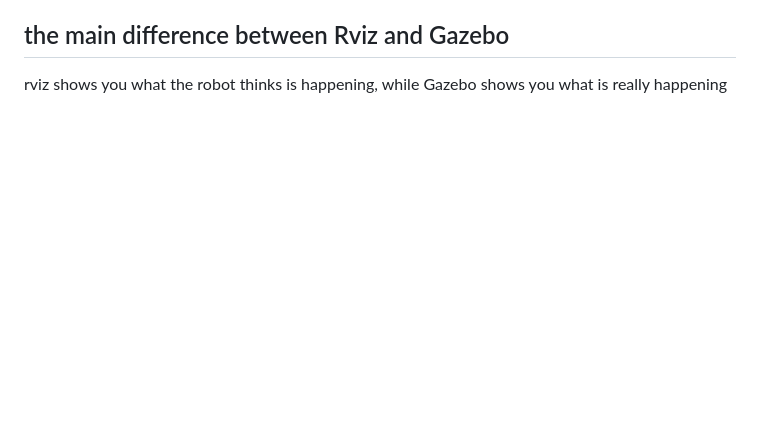
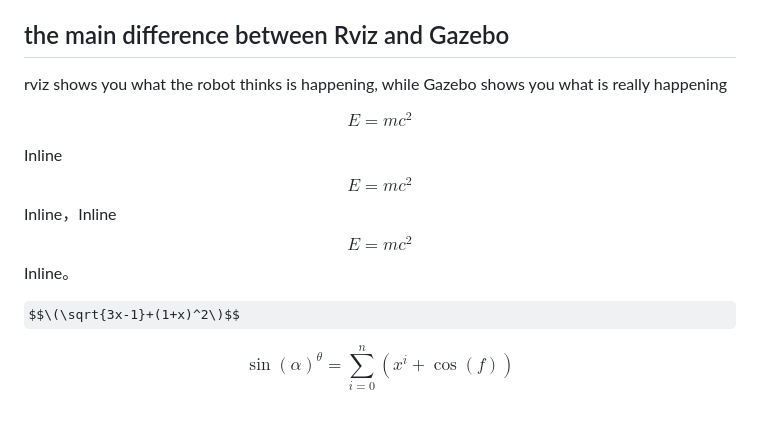
Before and after one commit to benkredda/assignment_2, a Markdown page: README.md, the part around the change. Rendered like a GitHub page; some formulas as TeX source; blank space fills up the shorter version.

```diff
--- a/README.md
+++ b/README.md
@@ -36,3 +36,11 @@ Gazebo is a 3D robot simulator. Its objective is to simulate a robot, giving you
 
 ## the main difference between Rviz and Gazebo
 rviz shows you what the robot thinks is happening, while Gazebo shows you what is really happening
+
+$$E=mc^2$$
+
+Inline $$E=mc^2$$ Inline，Inline $$E=mc^2$$ Inline。
+
+$$\(\sqrt{3x-1}+(1+x)^2\)$$
+
+$$\sin(\alpha)^{\theta}=\sum_{i=0}^{n}(x^i + \cos(f))$$
```
